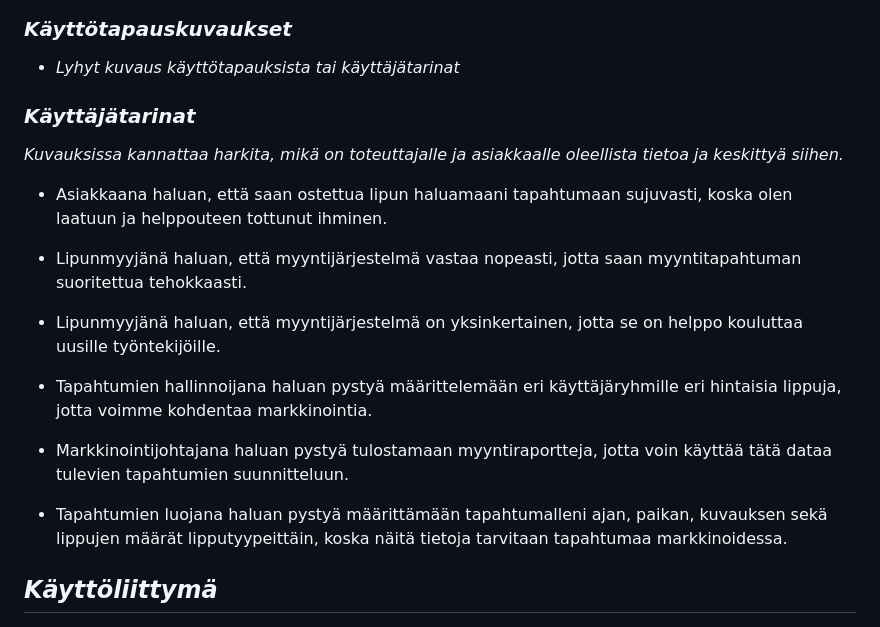
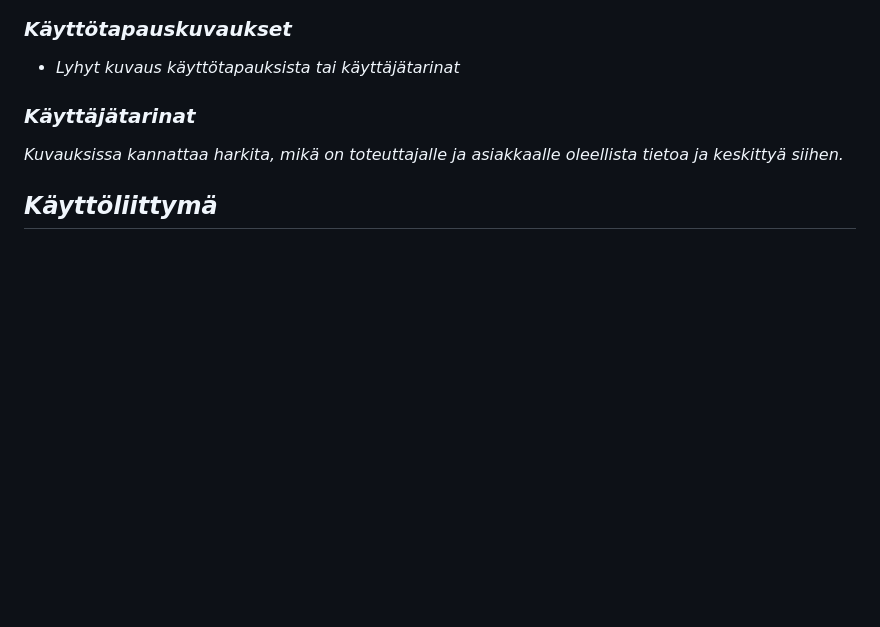
Before and after one commit to vilp91/Lipunmyyntijarjestelma, a Markdown page: Projektidokumentaatio.md, the part around the change. Rendered like a GitHub page; blank space fills up the shorter version.

Commit message:
Poistettu käyttäjätarinat dokumentaatiosta
Käyttäjätarinat on nyt siirretty Scrum boardille tuotteen työjonoon.

```diff
--- a/Projektidokumentaatio.md
+++ b/Projektidokumentaatio.md
@@ -48,20 +48,6 @@ käyttäjäryhmät.*
 
 *Kuvauksissa kannattaa harkita, mikä on toteuttajalle ja asiakkaalle oleellista
 tietoa ja keskittyä siihen.*
-
-- Asiakkaana haluan, että saan ostettua lipun haluamaani tapahtumaan sujuvasti, koska olen laatuun ja helppouteen tottunut ihminen.
-
-- Lipunmyyjänä haluan, että myyntijärjestelmä vastaa nopeasti, jotta saan myyntitapahtuman suoritettua tehokkaasti.
-
-- Lipunmyyjänä haluan, että myyntijärjestelmä on yksinkertainen, jotta se on helppo kouluttaa uusille työntekijöille.
-
-- Tapahtumien hallinnoijana haluan pystyä määrittelemään eri käyttäjäryhmille eri hintaisia lippuja, jotta voimme kohdentaa markkinointia.
-
-- Markkinointijohtajana haluan pystyä tulostamaan myyntiraportteja, jotta voin käyttää tätä dataa tulevien tapahtumien suunnitteluun.
-
-- Tapahtumien luojana haluan pystyä määrittämään tapahtumalleni ajan, paikan, kuvauksen sekä lippujen määrät lipputyypeittäin, koska näitä tietoja tarvitaan tapahtumaa markkinoidessa.
-
-
 
 ## *Käyttöliittymä*
 
```
